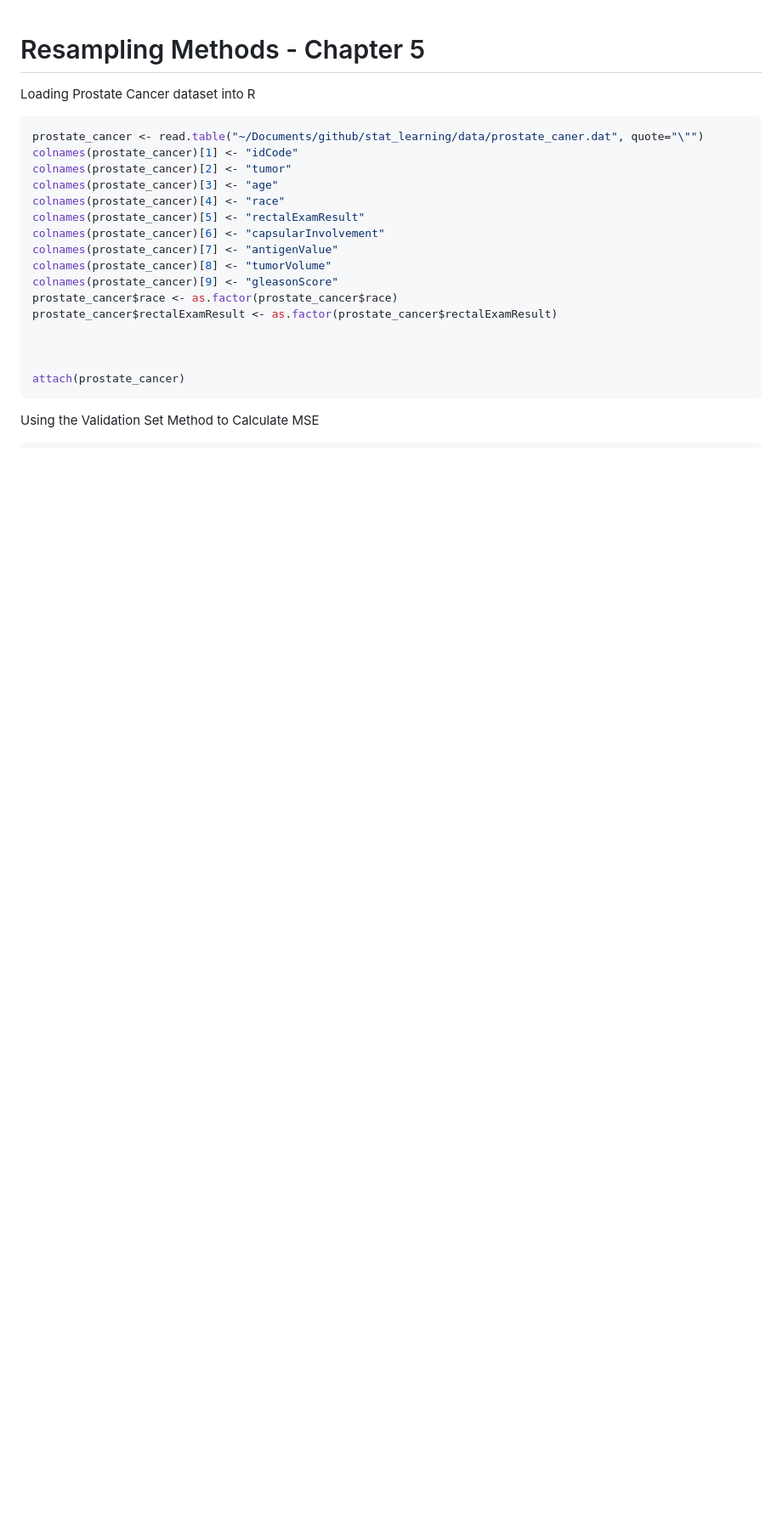
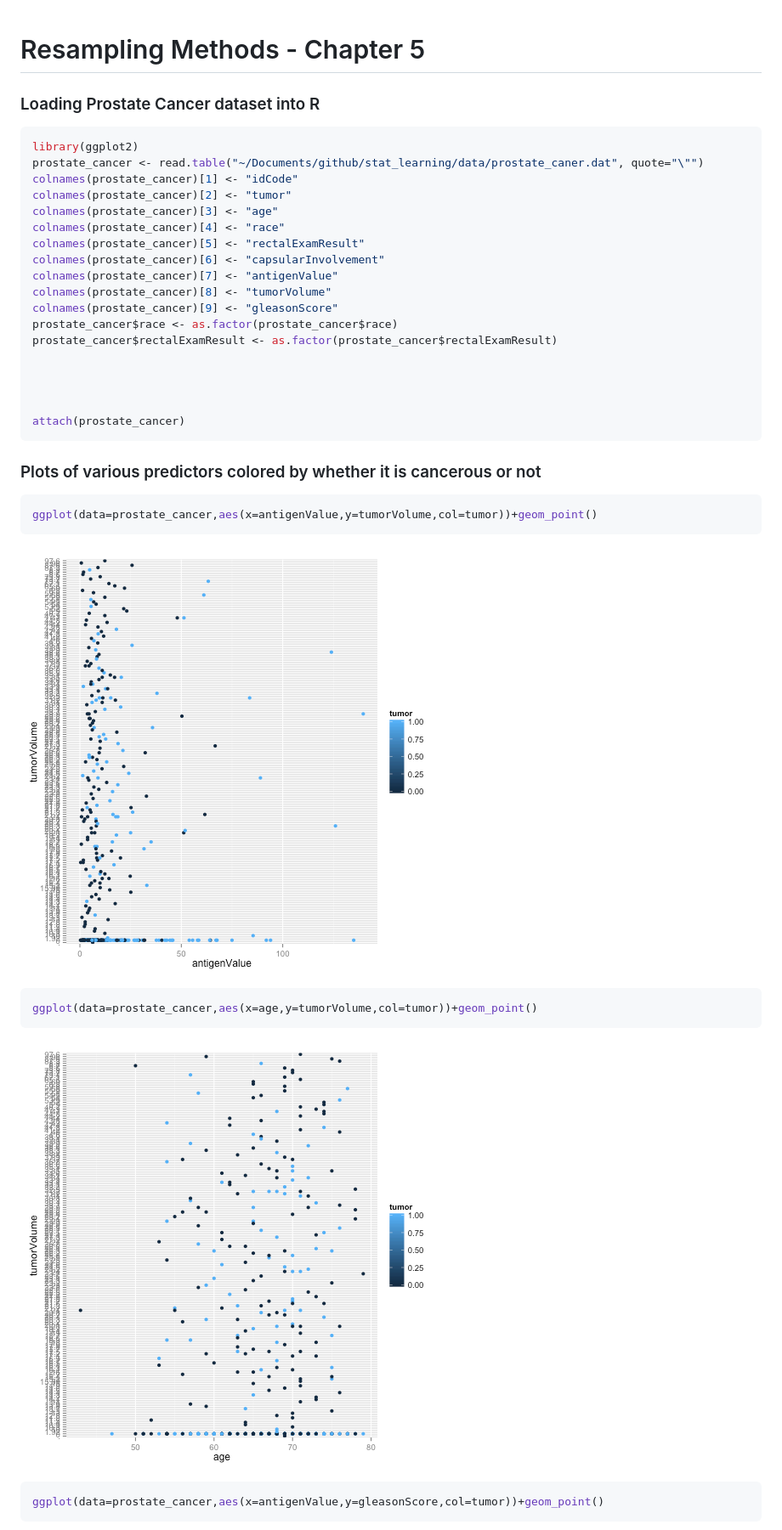
Before and after one commit to Libardo1/stat_learning, a Markdown page: resampling_methods_ch5.md, the part around the change printed below. Shown: that part at 85% size. GitHub-like rendering; pictures changed too: figure/unnamed-chunk-21.png (added), figure/unnamed-chunk-22.png (added); blank space fills up the shorter version.

````diff
--- a/resampling_methods_ch5.md
+++ b/resampling_methods_ch5.md
@@ -1,9 +1,10 @@
 Resampling Methods - Chapter 5
 ========================================================
-Loading Prostate Cancer dataset into R
+### Loading Prostate Cancer dataset into R
 
 
 ```r
+library(ggplot2)
 prostate_cancer <- read.table("~/Documents/github/stat_learning/data/prostate_caner.dat", quote="\"")
 colnames(prostate_cancer)[1] <- "idCode"
 colnames(prostate_cancer)[2] <- "tumor"
@@ -19,8 +20,26 @@ prostate_cancer$rectalExamResult <- as.factor(prostate_cancer$rectalExamResult)
 
 
 
+
 attach(prostate_cancer)
 ```
 
+### Plots of various predictors colored by whether it is cancerous or not
 
-Using the Validation Set Method to Calculate MSE
+
+```r
+ggplot(data=prostate_cancer,aes(x=antigenValue,y=tumorVolume,col=tumor))+geom_point()
+```
+
+![plot of chunk unnamed-chunk-2](figure/unnamed-chunk-21.png)
+
+```r
+ggplot(data=prostate_cancer,aes(x=age,y=tumorVolume,col=tumor))+geom_point()
+```
+
+![plot of chunk unnamed-chunk-2](figure/unnamed-chunk-22.png)
+
+```r
+ggplot(data=prostate_cancer,aes(x=antigenValue,y=gleasonScore,col=tumor))+geom_point()
+```
+
````
Also changed, not shown: other parts of resampling_methods_ch5.md (+46 -23 lines), figure/unnamed-chunk-23.png (added), figure/unnamed-chunk-24.png (added), figure/unnamed-chunk-25.png (added), 2 other files.
